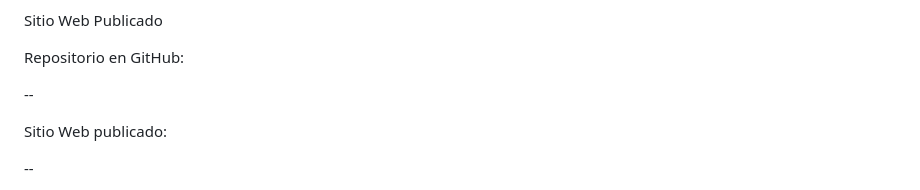
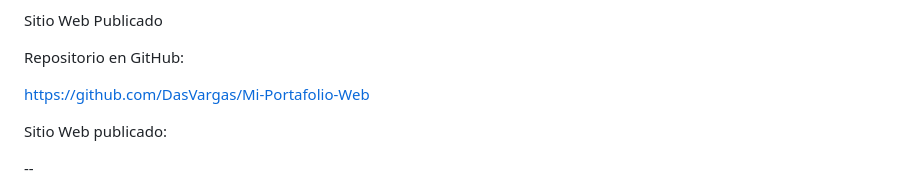
Before and after one commit to DasVargas/Mi-Portafolio-Web, a Markdown page: README.md, the part around the change. GitHub-like rendering.

Commit message:
Update GitHub repository link in README

```diff
--- a/README.md
+++ b/README.md
@@ -241,7 +241,7 @@ Sitio Web Publicado
 
 Repositorio en GitHub:
 
---
+https://github.com/DasVargas/Mi-Portafolio-Web
 
 Sitio Web publicado:
 
```
